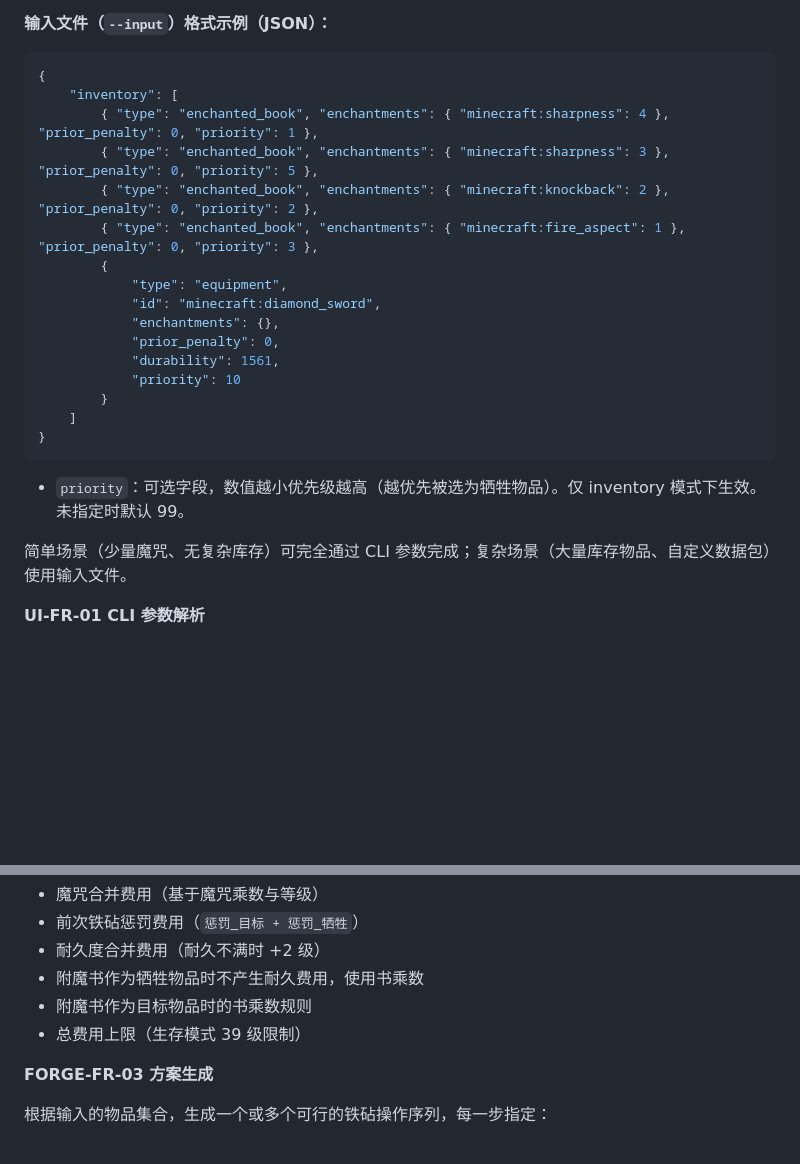
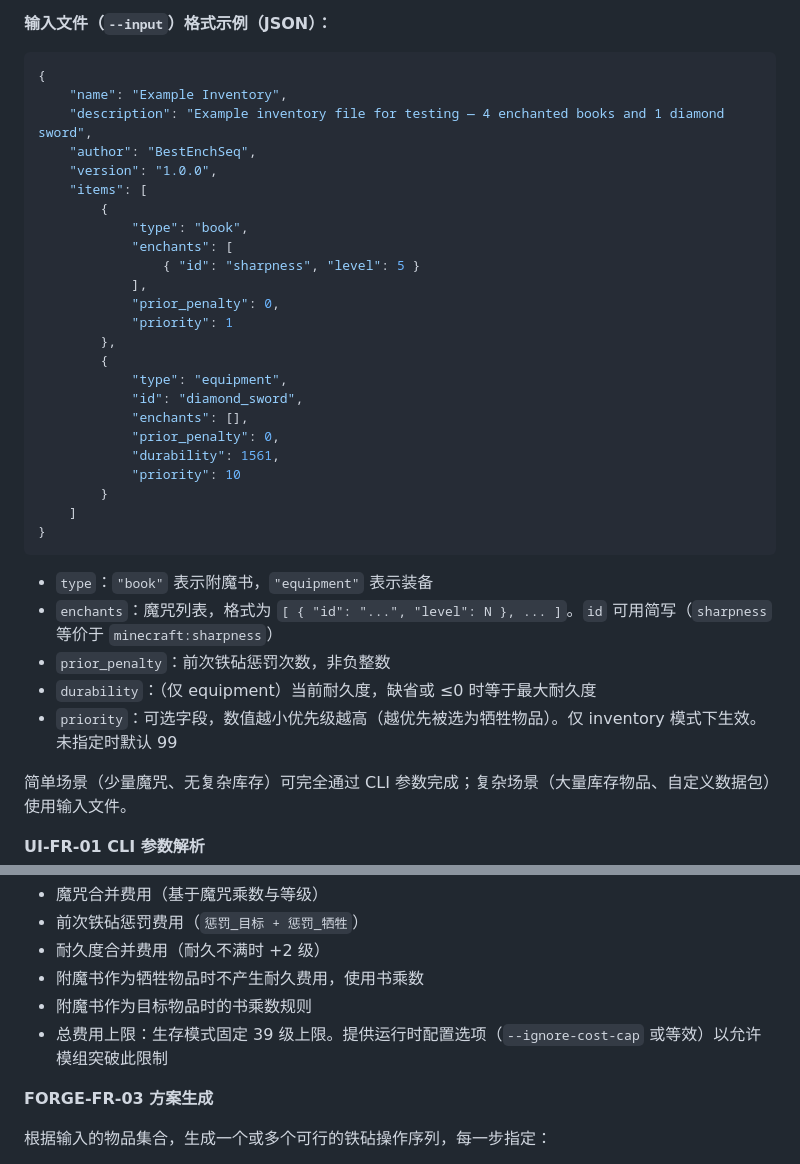
Before and after one commit to Dinosaur-MC/BestEnchSeq-Core, a Markdown page: docs/软件需求规格说明书.md, 2 parts joined by grey strips. GitHub-like rendering; blank space fills up the shorter version.

````diff
--- a/docs/软件需求规格说明书.md
+++ b/docs/软件需求规格说明书.md
@@ -120,15 +120,23 @@ besq --mode inventory --input inventory.json --target diamond_sword --wanted "sh
 
 ```json
 {
-    "inventory": [
-        { "type": "enchanted_book", "enchantments": { "minecraft:sharpness": 4 }, "prior_penalty": 0, "priority": 1 },
-        { "type": "enchanted_book", "enchantments": { "minecraft:sharpness": 3 }, "prior_penalty": 0, "priority": 5 },
-        { "type": "enchanted_book", "enchantments": { "minecraft:knockback": 2 }, "prior_penalty": 0, "priority": 2 },
-        { "type": "enchanted_book", "enchantments": { "minecraft:fire_aspect": 1 }, "prior_penalty": 0, "priority": 3 },
+    "name": "Example Inventory",
+    "description": "Example inventory file for testing — 4 enchanted books and 1 diamond sword",
+    "author": "BestEnchSeq",
+    "version": "1.0.0",
+    "items": [
+        {
+            "type": "book",
+            "enchants": [
+                { "id": "sharpness", "level": 5 }
+            ],
+            "prior_penalty": 0,
+            "priority": 1
+        },
         {
             "type": "equipment",
-            "id": "minecraft:diamond_sword",
-            "enchantments": {},
+            "id": "diamond_sword",
+            "enchants": [],
             "prior_penalty": 0,
             "durability": 1561,
             "priority": 10
@@ -137,7 +145,11 @@ besq --mode inventory --input inventory.json --target diamond_sword --wanted "sh
 }
 ```
 
-- `priority`：可选字段，数值越小优先级越高（越优先被选为牺牲物品）。仅 inventory 模式下生效。未指定时默认 99。
+- `type`：`"book"` 表示附魔书，`"equipment"` 表示装备
+- `enchants`：魔咒列表，格式为 `[ { "id": "...", "level": N }, ... ]`。`id` 可用简写（`sharpness` 等价于 `minecraft:sharpness`）
+- `prior_penalty`：前次铁砧惩罚次数，非负整数
+- `durability`：（仅 equipment）当前耐久度，缺省或 ≤0 时等于最大耐久度
+- `priority`：可选字段，数值越小优先级越高（越优先被选为牺牲物品）。仅 inventory 模式下生效。未指定时默认 99
 
 简单场景（少量魔咒、无复杂库存）可完全通过 CLI 参数完成；复杂场景（大量库存物品、自定义数据包）使用输入文件。
 
@@ -282,7 +294,7 @@ besq --mode inventory --input inventory.json --target diamond_sword --wanted "sh
 - 耐久度合并费用（耐久不满时 +2 级）
 - 附魔书作为牺牲物品时不产生耐久费用，使用书乘数
 - 附魔书作为目标物品时的书乘数规则
-- 总费用上限（生存模式 39 级限制）
+- 总费用上限：生存模式固定 39 级上限。提供运行时配置选项（`--ignore-cost-cap` 或等效）以允许模组突破此限制
 
 **FORGE-FR-03 方案生成**
 
````
Also changed, not shown: other parts of docs/软件需求规格说明书.md (+39 -39 lines).
